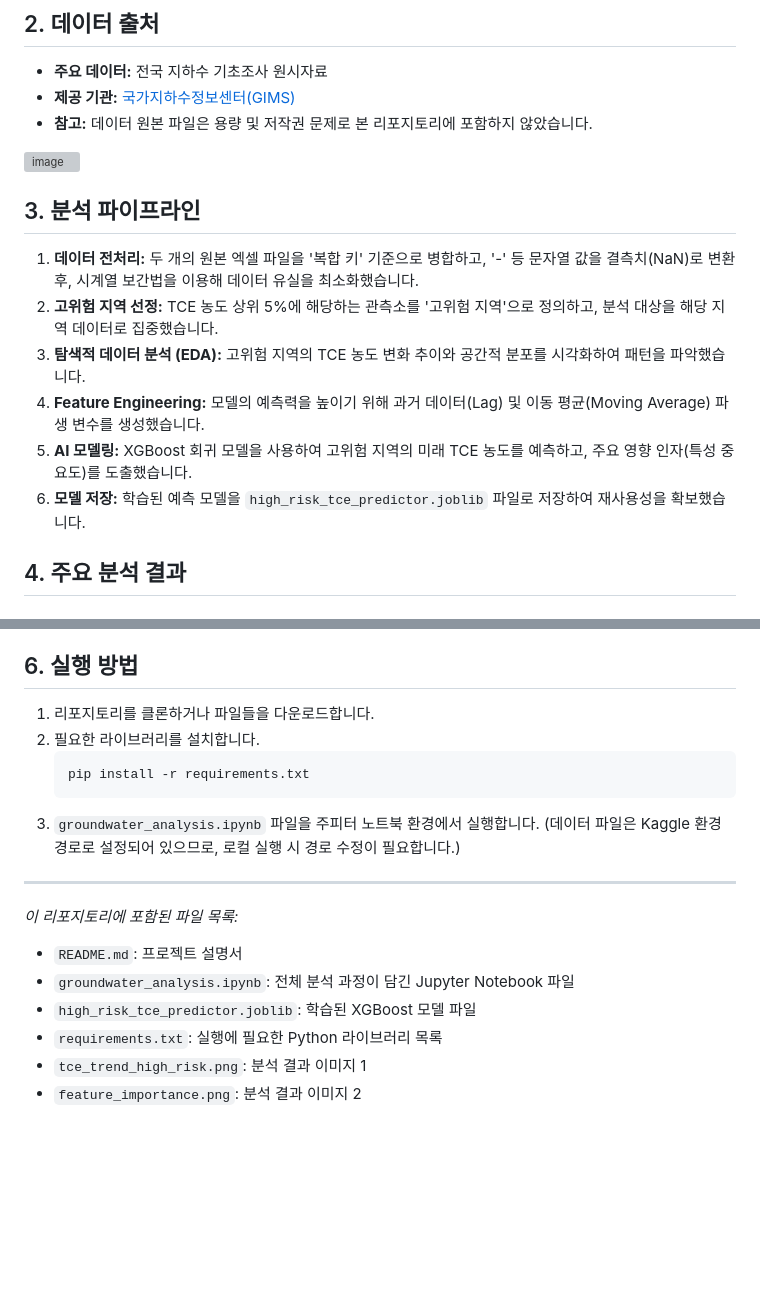
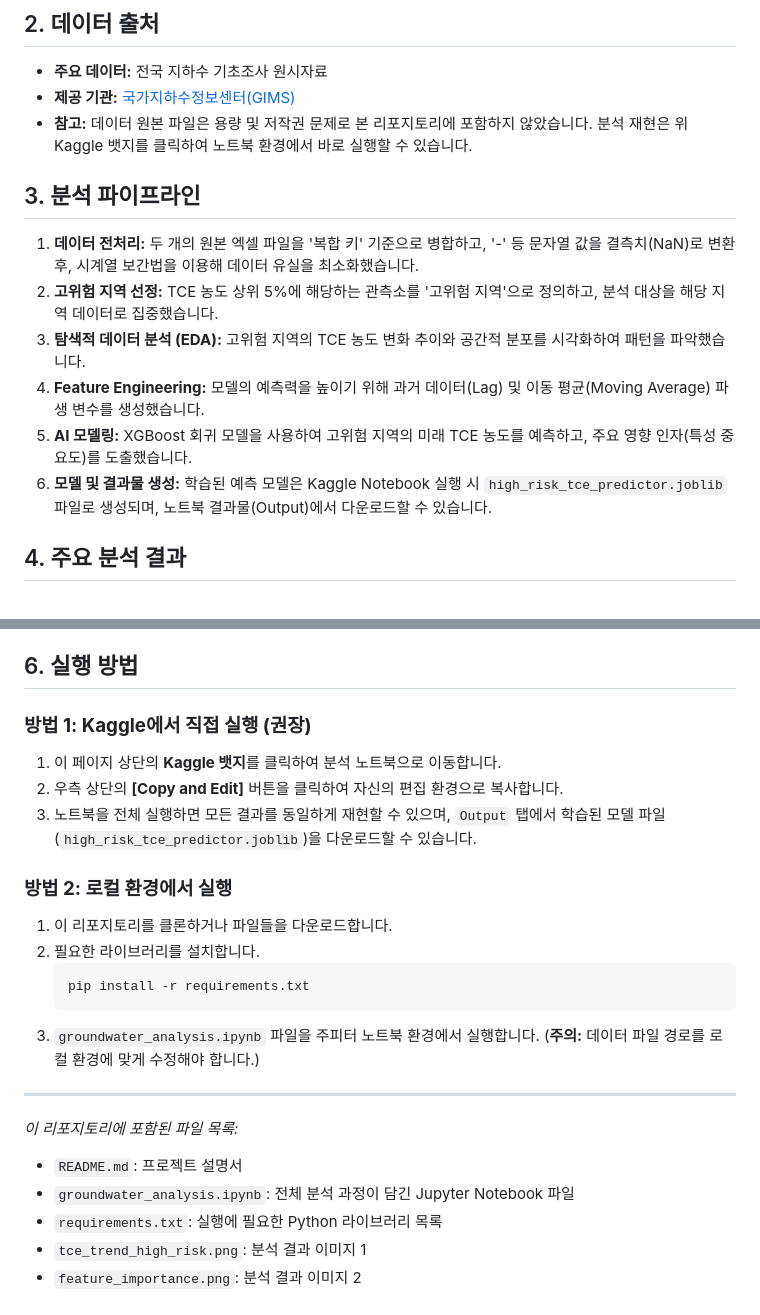
Before and after one commit to hwkim3330/GIMS-Groundwater-Analysis, a Markdown page: README.md, 2 parts joined by grey strips. GitHub-like rendering; blank space fills up the shorter version; grey boxes are pictures that could not be loaded.

````diff
--- a/README.md
+++ b/README.md
@@ -10,8 +14,7 @@
 
 - **주요 데이터:** 전국 지하수 기초조사 원시자료
 - **제공 기관:** [국가지하수정보센터(GIMS)](http://www.gims.go.kr/)
-- **참고:** 데이터 원본 파일은 용량 및 저작권 문제로 본 리포지토리에 포함하지 않았습니다.
-<img width="864" height="515" alt="image" src="https://github.com/user-attachments/assets/dd3ee474-7bda-428c-b31b-12345ecbf7fd" />
+- **참고:** 데이터 원본 파일은 용량 및 저작권 문제로 본 리포지토리에 포함하지 않았습니다. 분석 재현은 위 Kaggle 뱃지를 클릭하여 노트북 환경에서 바로 실행할 수 있습니다.
 
 ## 3. 분석 파이프라인
 
@@ -20,7 +23,7 @@
 3.  **탐색적 데이터 분석 (EDA):** 고위험 지역의 TCE 농도 변화 추이와 공간적 분포를 시각화하여 패턴을 파악했습니다.
 4.  **Feature Engineering:** 모델의 예측력을 높이기 위해 과거 데이터(Lag) 및 이동 평균(Moving Average) 파생 변수를 생성했습니다.
 5.  **AI 모델링:** XGBoost 회귀 모델을 사용하여 고위험 지역의 미래 TCE 농도를 예측하고, 주요 영향 인자(특성 중요도)를 도출했습니다.
-6.  **모델 저장:** 학습된 예측 모델을 `high_risk_tce_predictor.joblib` 파일로 저장하여 재사용성을 확보했습니다.
+6.  **모델 및 결과물 생성:** 학습된 예측 모델은 Kaggle Notebook 실행 시 `high_risk_tce_predictor.joblib` 파일로 생성되며, 노트북 결과물(Output)에서 다운로드할 수 있습니다.
 
 ## 4. 주요 분석 결과
 
@@ -44,18 +46,25 @@
 
 ## 6. 실행 방법
 
-1.  리포지토리를 클론하거나 파일들을 다운로드합니다.
+### **방법 1: Kaggle에서 직접 실행 (권장)**
+
+1.  이 페이지 상단의 **Kaggle 뱃지**를 클릭하여 분석 노트북으로 이동합니다.
+2.  우측 상단의 **[Copy and Edit]** 버튼을 클릭하여 자신의 편집 환경으로 복사합니다.
+3.  노트북을 전체 실행하면 모든 결과를 동일하게 재현할 수 있으며, `Output` 탭에서 학습된 모델 파일(`high_risk_tce_predictor.joblib`)을 다운로드할 수 있습니다.
+
+### **방법 2: 로컬 환경에서 실행**
+
+1.  이 리포지토리를 클론하거나 파일들을 다운로드합니다.
 2.  필요한 라이브러리를 설치합니다.
     ```bash
     pip install -r requirements.txt
     ```
-3.  `groundwater_analysis.ipynb` 파일을 주피터 노트북 환경에서 실행합니다. (데이터 파일은 Kaggle 환경 경로로 설정되어 있으므로, 로컬 실행 시 경로 수정이 필요합니다.)
+3.  `groundwater_analysis.ipynb` 파일을 주피터 노트북 환경에서 실행합니다. (**주의:** 데이터 파일 경로를 로컬 환경에 맞게 수정해야 합니다.)
 
 ---
 *이 리포지토리에 포함된 파일 목록:*
 - `README.md`: 프로젝트 설명서
 - `groundwater_analysis.ipynb`: 전체 분석 과정이 담긴 Jupyter Notebook 파일
-- `high_risk_tce_predictor.joblib`: 학습된 XGBoost 모델 파일
 - `requirements.txt`: 실행에 필요한 Python 라이브러리 목록
 - `tce_trend_high_risk.png`: 분석 결과 이미지 1
 - `feature_importance.png`: 분석 결과 이미지 2
````
Also changed, not shown: other parts of README.md (+6 -3 lines).
